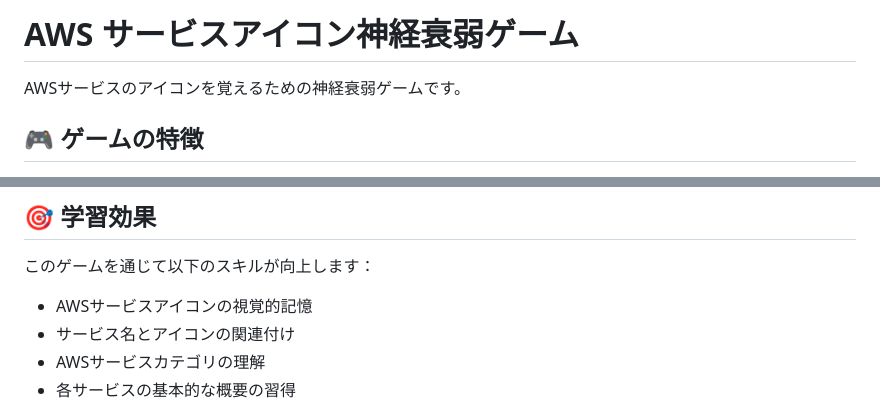
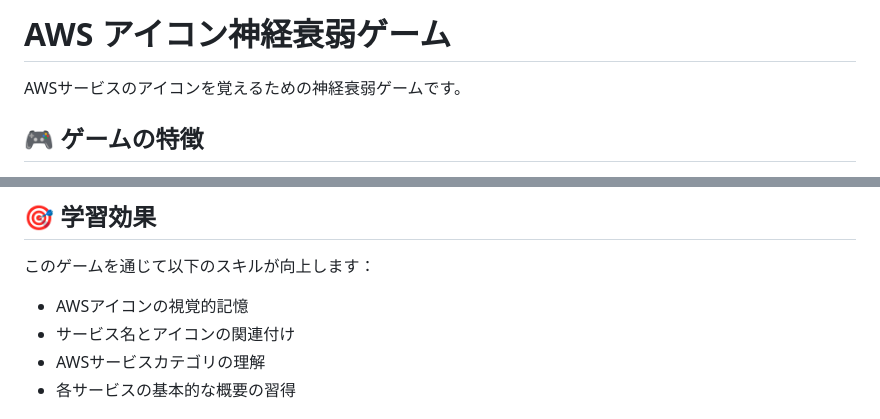
Before and after one commit to tanny-pm/aws-puzzle, a Markdown page: README.md, 2 parts joined by grey strips. Drawn GitHub-style.

Commit message:
Replace 'AWSサービスアイコン' with 'AWSアイコン' in README.md

```diff
--- a/README.md
+++ b/README.md
@@ -1,4 +1,4 @@
-# AWS サービスアイコン神経衰弱ゲーム
+# AWS アイコン神経衰弱ゲーム
 
 AWSサービスのアイコンを覚えるための神経衰弱ゲームです。
 
@@ -81,7 +81,7 @@ AWSサービスのアイコンを覚えるための神経衰弱ゲームです
 
 このゲームを通じて以下のスキルが向上します：
 
-- AWSサービスアイコンの視覚的記憶
+- AWSアイコンの視覚的記憶
 - サービス名とアイコンの関連付け
 - AWSサービスカテゴリの理解
 - 各サービスの基本的な概要の習得
```
